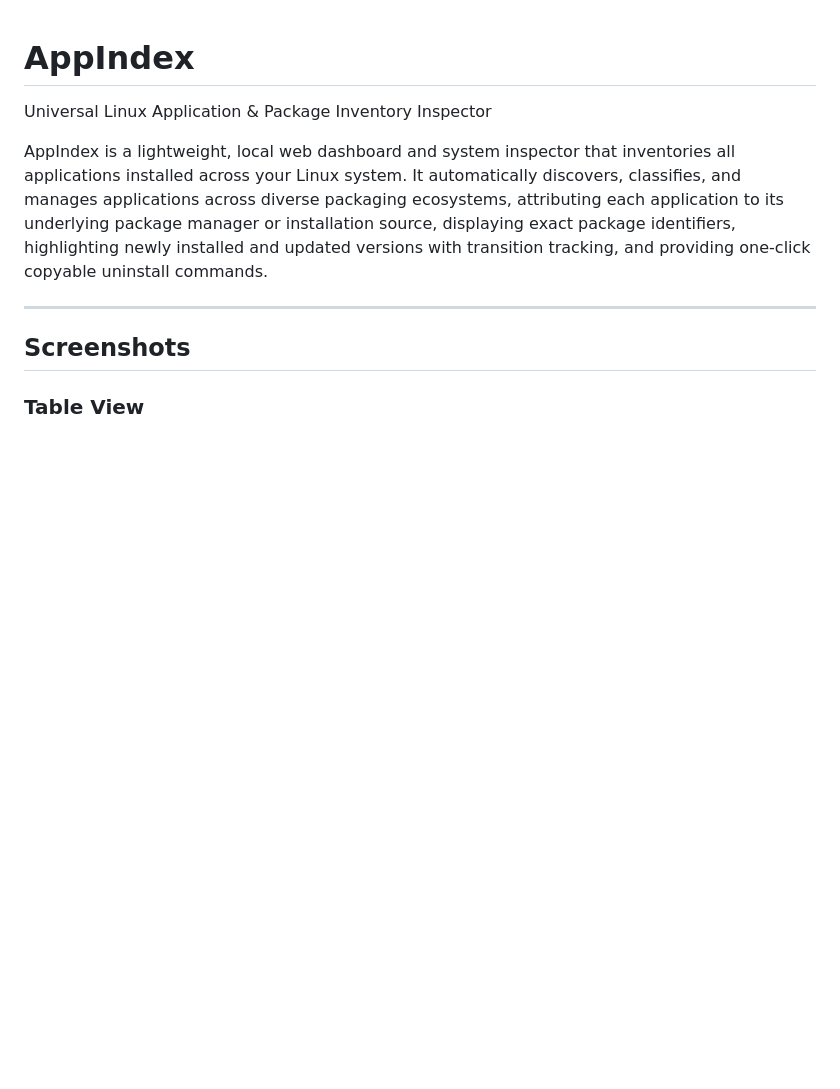
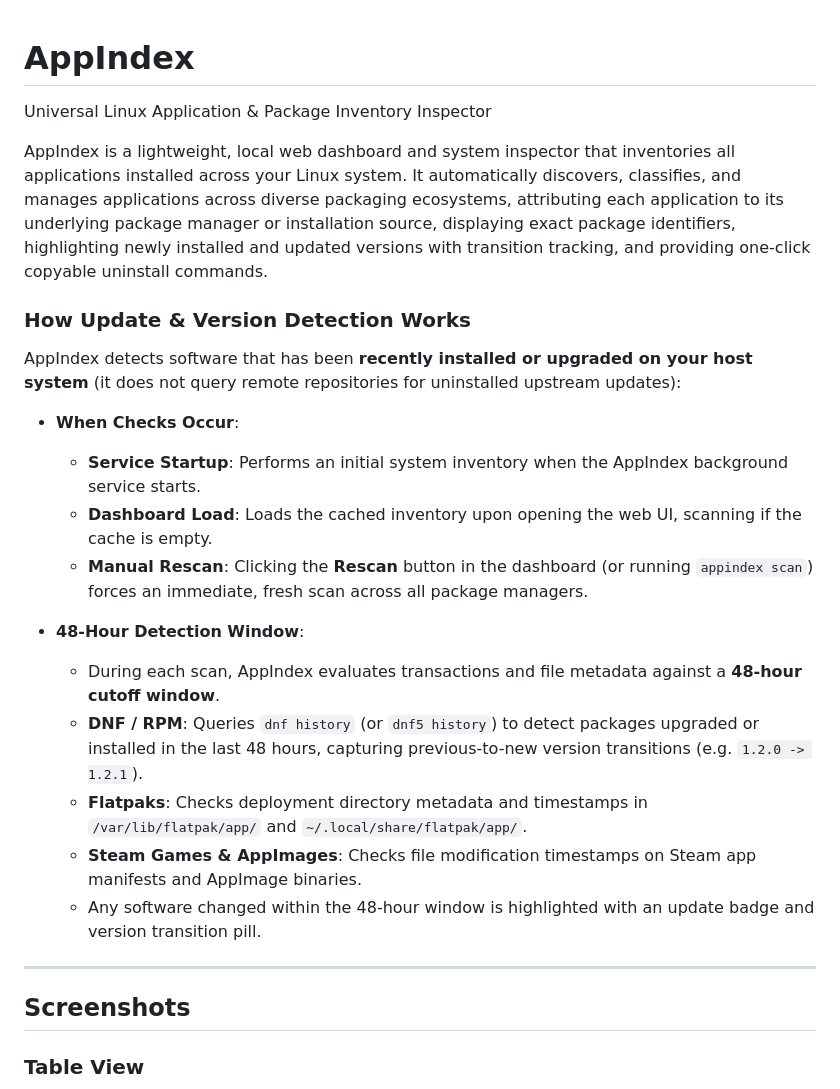
Before and after one commit to PlasmaDrifter/AppIndex, a Markdown page: README.md, the part around the change. Rendered like a GitHub page; blank space fills up the shorter version.

Commit message:
docs: document update and version detection workflow in README

```diff
--- a/README.md
+++ b/README.md
@@ -3,6 +3,22 @@
 Universal Linux Application & Package Inventory Inspector
 
 AppIndex is a lightweight, local web dashboard and system inspector that inventories all applications installed across your Linux system. It automatically discovers, classifies, and manages applications across diverse packaging ecosystems, attributing each application to its underlying package manager or installation source, displaying exact package identifiers, highlighting newly installed and updated versions with transition tracking, and providing one-click copyable uninstall commands.
+
+### How Update & Version Detection Works
+
+AppIndex detects software that has been **recently installed or upgraded on your host system** (it does not query remote repositories for uninstalled upstream updates):
+
+- **When Checks Occur**:
+  - **Service Startup**: Performs an initial system inventory when the AppIndex background service starts.
+  - **Dashboard Load**: Loads the cached inventory upon opening the web UI, scanning if the cache is empty.
+  - **Manual Rescan**: Clicking the **Rescan** button in the dashboard (or running `appindex scan`) forces an immediate, fresh scan across all package managers.
+
+- **48-Hour Detection Window**:
+  - During each scan, AppIndex evaluates transactions and file metadata against a **48-hour cutoff window**.
+  - **DNF / RPM**: Queries `dnf history` (or `dnf5 history`) to detect packages upgraded or installed in the last 48 hours, capturing previous-to-new version transitions (e.g. `1.2.0 -> 1.2.1`).
+  - **Flatpaks**: Checks deployment directory metadata and timestamps in `/var/lib/flatpak/app/` and `~/.local/share/flatpak/app/`.
+  - **Steam Games & AppImages**: Checks file modification timestamps on Steam app manifests and AppImage binaries.
+  - Any software changed within the 48-hour window is highlighted with an update badge and version transition pill.
 
 ---
 
```
